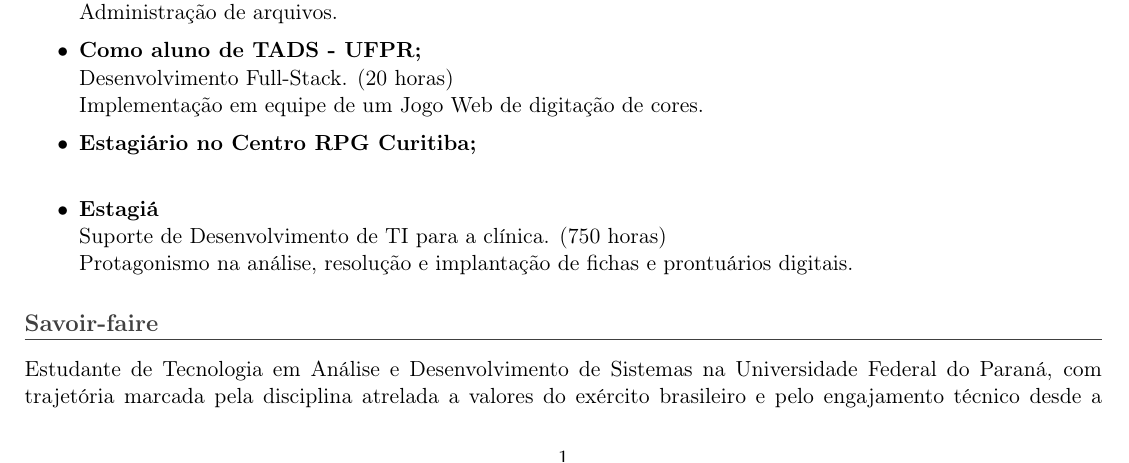
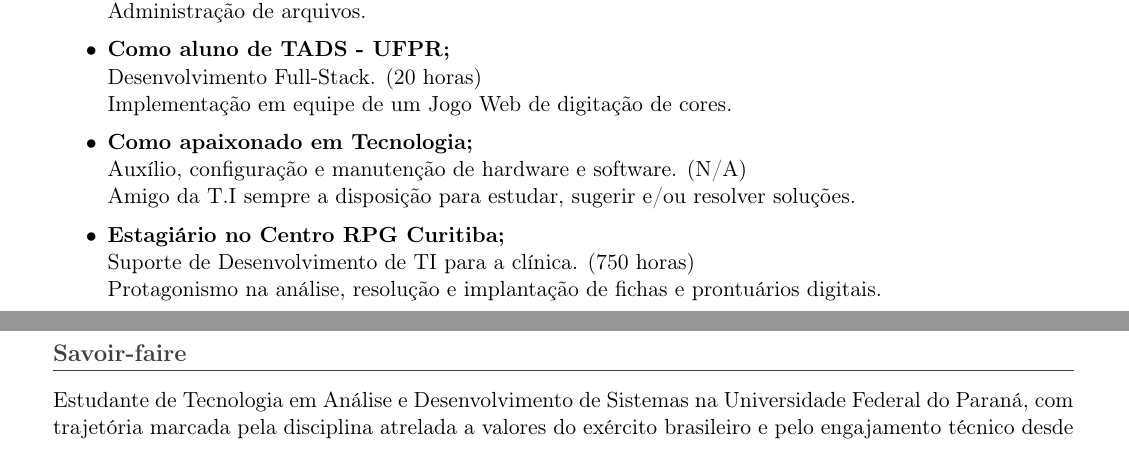
Before and after one commit to osmarjrn/CURRICULO, a LaTeX CV (curriculo_08354469131-v2.tex): part of page 1 of 2 before the commit and two parts of pages 1 and 2 of 2 after it, the two joined at a grey line, cut so that both start at the same text. Compiled offline with pdfLaTeX.

Commit message:
Modify document margins and add work experience v2
Updated margin size and added new experience details.

```diff
--- a/curriculo_08354469131-v2.tex
+++ b/curriculo_08354469131-v2.tex
@@ -2,7 +2,7 @@
 \usepackage[utf8]{inputenc}
 \usepackage[T1]{fontenc}
 \usepackage[brazil]{babel}
-\usepackage[margin=1.0cm]{geometry}
+\usepackage[margin=1.5cm]{geometry}
 \usepackage{hyperref}
 \usepackage{enumitem}
 \usepackage{titlesec}
@@ -71,9 +71,12 @@ Acadêmico de Tecnologia em Análise e Desenvolvimento de Sistemas na Universida
     Desenvolvimento Full-Stack. (20 horas)\\
     Implementação em equipe de um Jogo Web de digitação de cores.
     \vspace{0.2cm}
+    \item \textbf{Como apaixonado em Tecnologia;}\\
+    Auxílio, configuração e manutenção de hardware e software. (N/A)\\
+    Amigo da T.I sempre a disposição para estudar, sugerir e/ou resolver soluções.
+
+     \vspace{0.2cm}
     \item \textbf{Estagiário no Centro RPG Curitiba;}\\
-     \vspace{0.2cm}
-    \item \textbf{Estagiá}\\
     Suporte de Desenvolvimento de TI para a clínica. (750 horas)\\
     Protagonismo na análise, resolução e implantação de fichas e prontuários digitais.
 \end{itemize}
```
